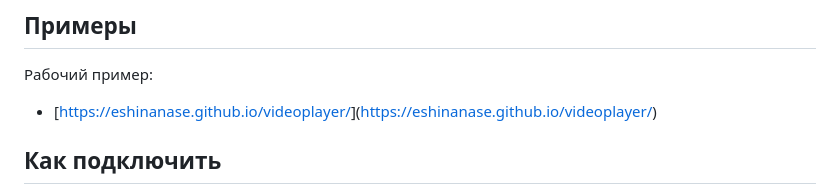
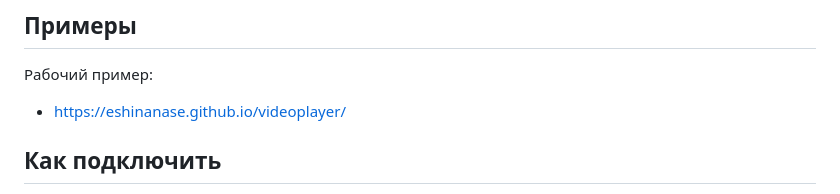
Before and after one commit to EshiNanase/videoplayer, a Markdown page: README.md, the part around the change. Rendered like a GitHub page.

```diff
--- a/README.md
+++ b/README.md
@@ -10,7 +10,7 @@
 
 Рабочий пример:
 
-- [[https://eshinanase.github.io/videoplayer/](videoplayer)](https://eshinanase.github.io/videoplayer/)
+- [https://eshinanase.github.io/videoplayer/](videoplayer)
 
 ## Как подключить
 
```
